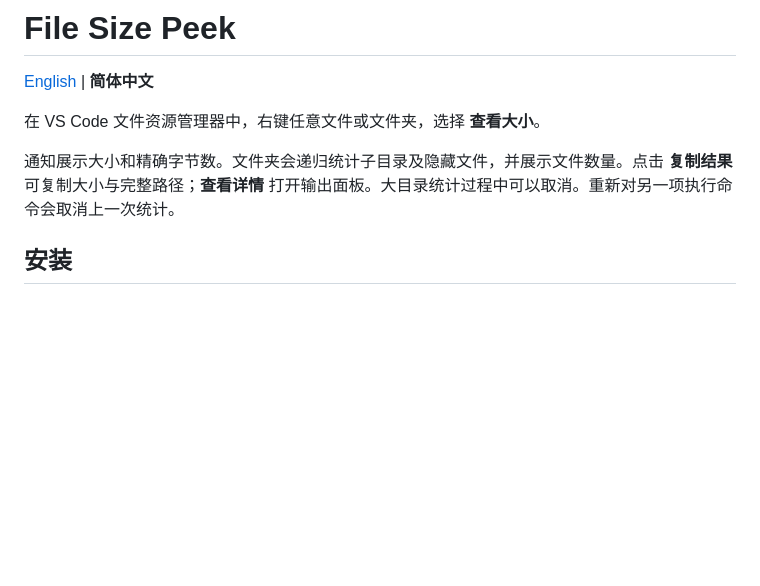
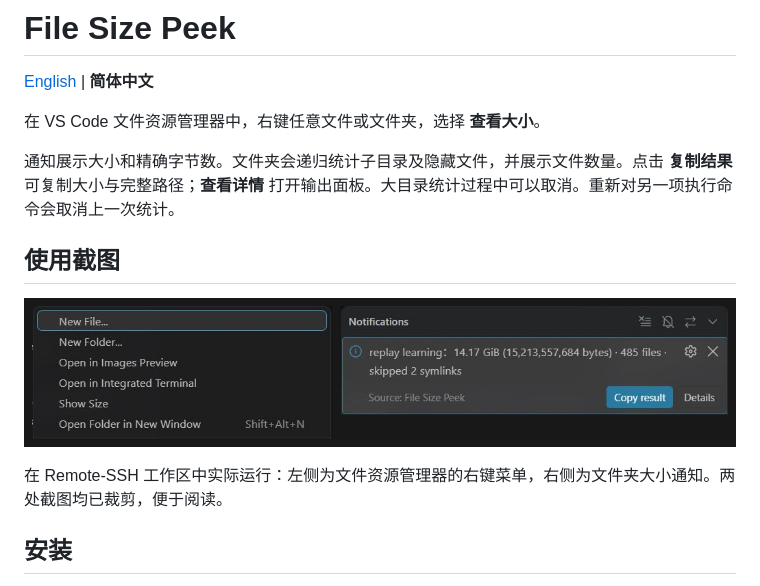
Before and after one commit to Steve2457/file-size-peek, a Markdown page: README.zh-CN.md, the part around the change. Rendered like a GitHub page; pictures changed too: images/usage.png (added); blank space fills up the shorter version.

```diff
--- a/README.zh-CN.md
+++ b/README.zh-CN.md
@@ -5,6 +5,12 @@
 在 VS Code 文件资源管理器中，右键任意文件或文件夹，选择 **查看大小**。
 
 通知展示大小和精确字节数。文件夹会递归统计子目录及隐藏文件，并展示文件数量。点击 **复制结果** 可复制大小与完整路径；**查看详情** 打开输出面板。大目录统计过程中可以取消。重新对另一项执行命令会取消上一次统计。
+
+## 使用截图
+
+![文件夹右键查看大小菜单与实际大小通知](images/usage.png)
+
+在 Remote-SSH 工作区中实际运行：左侧为文件资源管理器的右键菜单，右侧为文件夹大小通知。两处截图均已裁剪，便于阅读。
 
 ## 安装
 
```
Also changed, not shown: README.md (+6 -0 lines), 1 other file.
